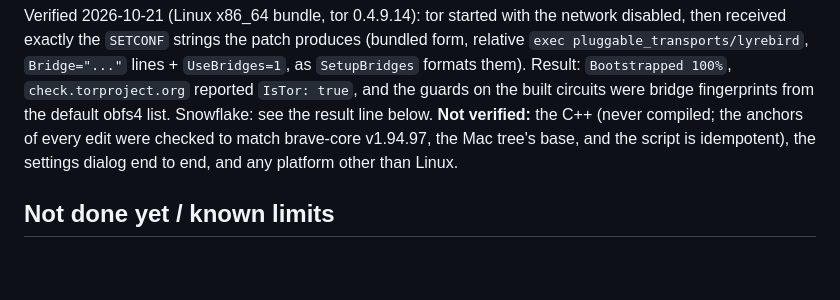
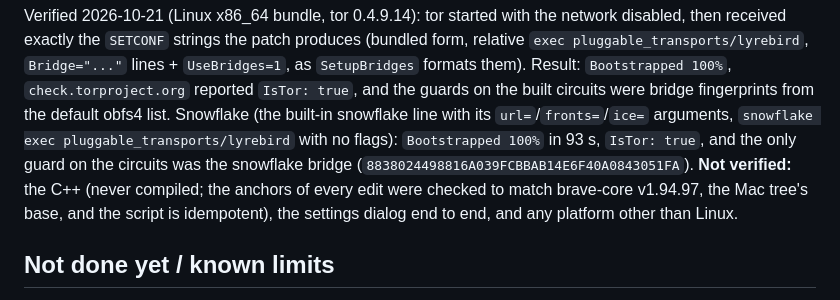
Before and after one commit to caidensilverstein-svg/Auren, a Markdown page: docs/privacy/tor.md, the part around the change. Rendered like a GitHub page; blank space fills up the shorter version.

Commit message:
docs/tor: snowflake bridge verified end to end on Linux

```diff
--- a/docs/privacy/tor.md
+++ b/docs/privacy/tor.md
@@ -103,7 +103,9 @@ Verified 2026-10-21 (Linux x86_64 bundle, tor 0.4.9.14): tor started with the ne
 exactly the `SETCONF` strings the patch produces (bundled form, relative `exec pluggable_transports/lyrebird`,
 `Bridge="..."` lines + `UseBridges=1`, as `SetupBridges` formats them). Result: `Bootstrapped 100%`,
 `check.torproject.org` reported `IsTor: true`, and the guards on the built circuits were bridge fingerprints from
-the default obfs4 list. Snowflake: see the result line below. **Not verified:** the C++ (never compiled; the anchors
+the default obfs4 list. Snowflake (the built-in snowflake line with its `url=`/`fronts=`/`ice=` arguments, `snowflake exec pluggable_transports/lyrebird`
+with no flags): `Bootstrapped 100%` in 93 s, `IsTor: true`, and the only guard on the circuits was the snowflake bridge
+(`8838024498816A039FCBBAB14E6F40A0843051FA`). **Not verified:** the C++ (never compiled; the anchors
 of every edit were checked to match brave-core v1.94.97, the Mac tree's base, and the script is idempotent), the
 settings dialog end to end, and any platform other than Linux.
 
```
